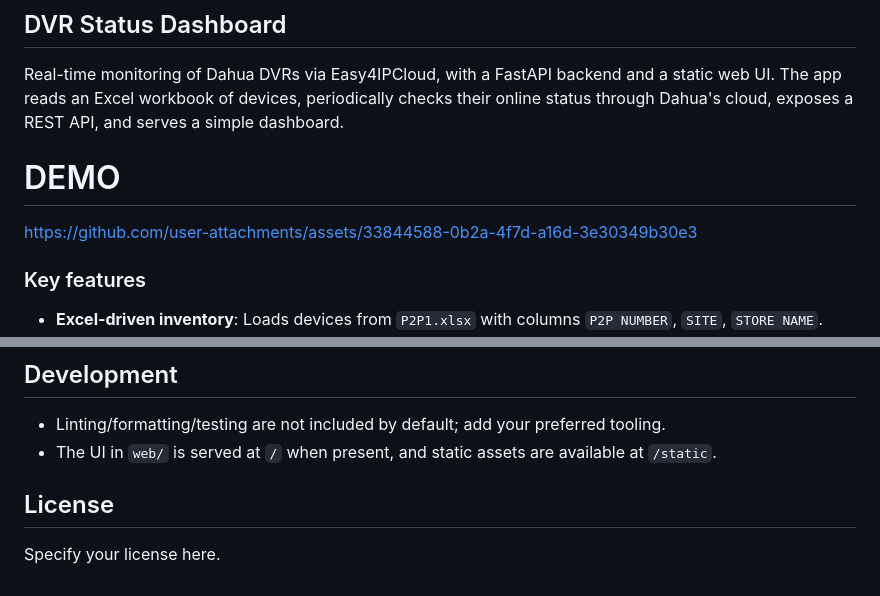
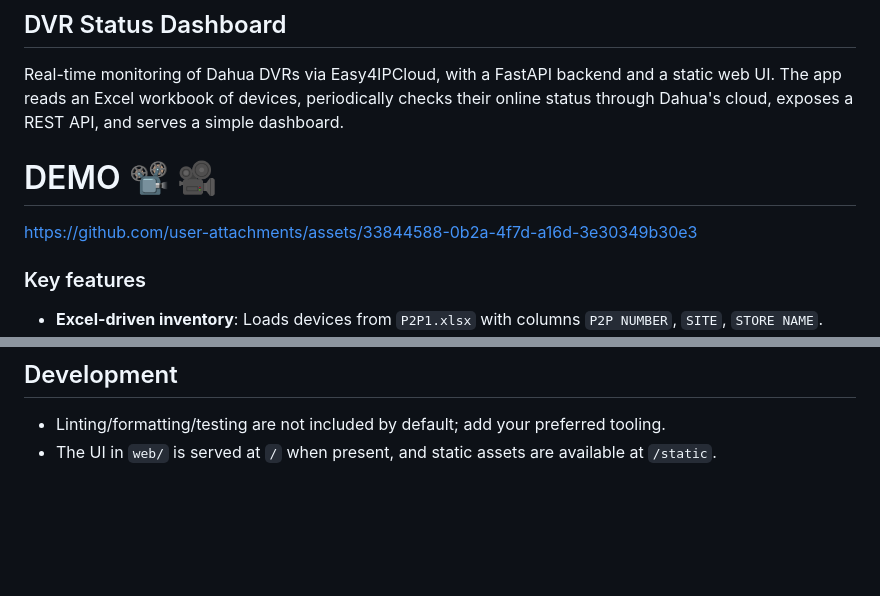
Before and after one commit to akash247777/DVR, a Markdown page: README.md, 2 parts joined by grey strips. Drawn GitHub-style; blank space fills up the shorter version.

```diff
--- a/README.md
+++ b/README.md
@@ -1,13 +1,10 @@
 ## DVR Status Dashboard
 
 Real-time monitoring of Dahua DVRs via Easy4IPCloud, with a FastAPI backend and a static web UI. The app reads an Excel workbook of devices, periodically checks their online status through Dahua's cloud, exposes a REST API, and serves a simple dashboard.
-# DEMO
 
-
+# DEMO 📽 🎥
 
 https://github.com/user-attachments/assets/33844588-0b2a-4f7d-a16d-3e30349b30e3
-
-
 
 ### Key features
 - **Excel-driven inventory**: Loads devices from `P2P1.xlsx` with columns `P2P NUMBER`, `SITE`, `STORE NAME`.
@@ -165,7 +162,3 @@ curl -OJ "http://localhost:8000/api/download.csv?status=offline"
 
 - Linting/formatting/testing are not included by default; add your preferred tooling.
 - The UI in `web/` is served at `/` when present, and static assets are available at `/static`.
-
-## License
-
-Specify your license here.
```
